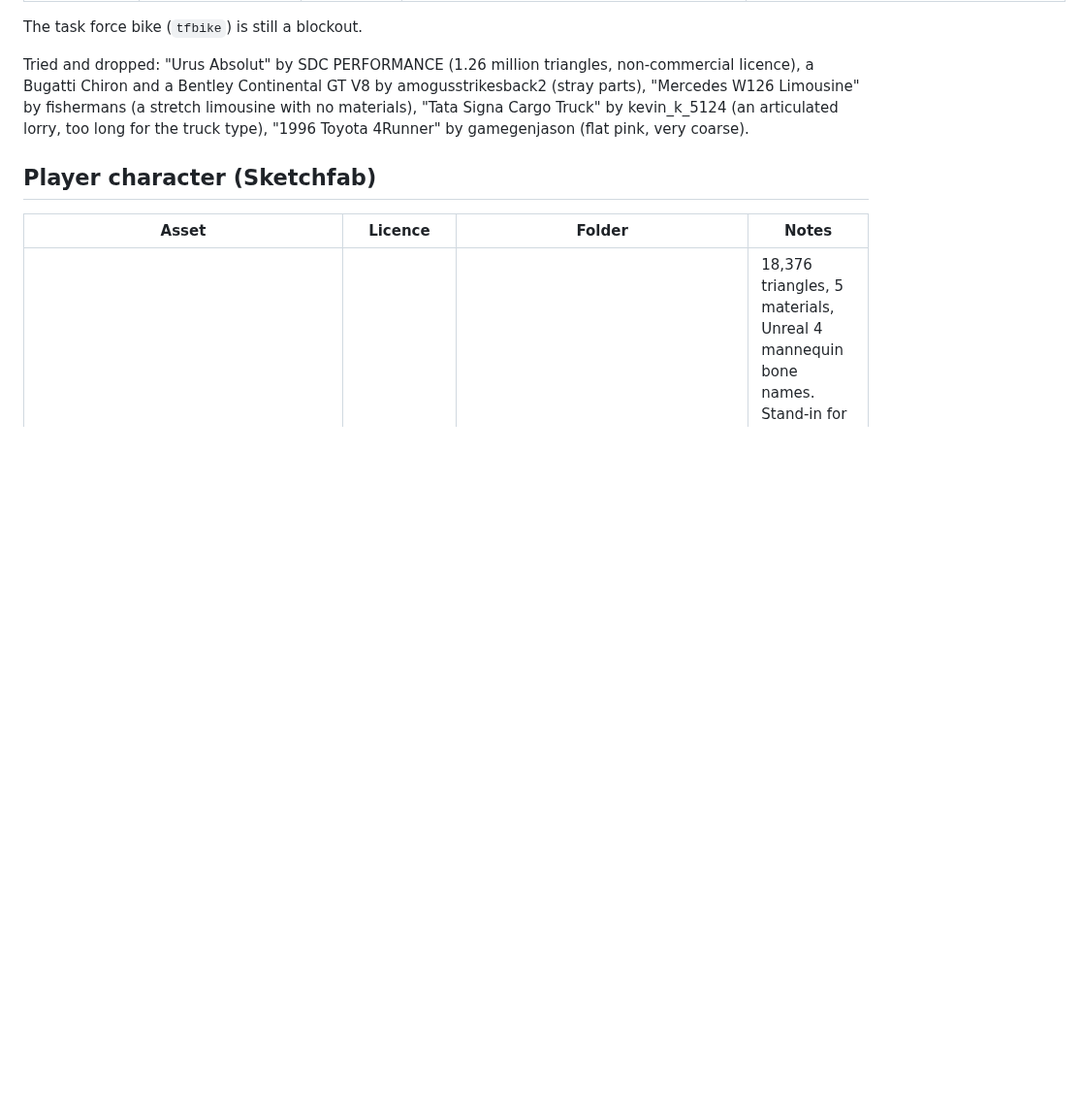
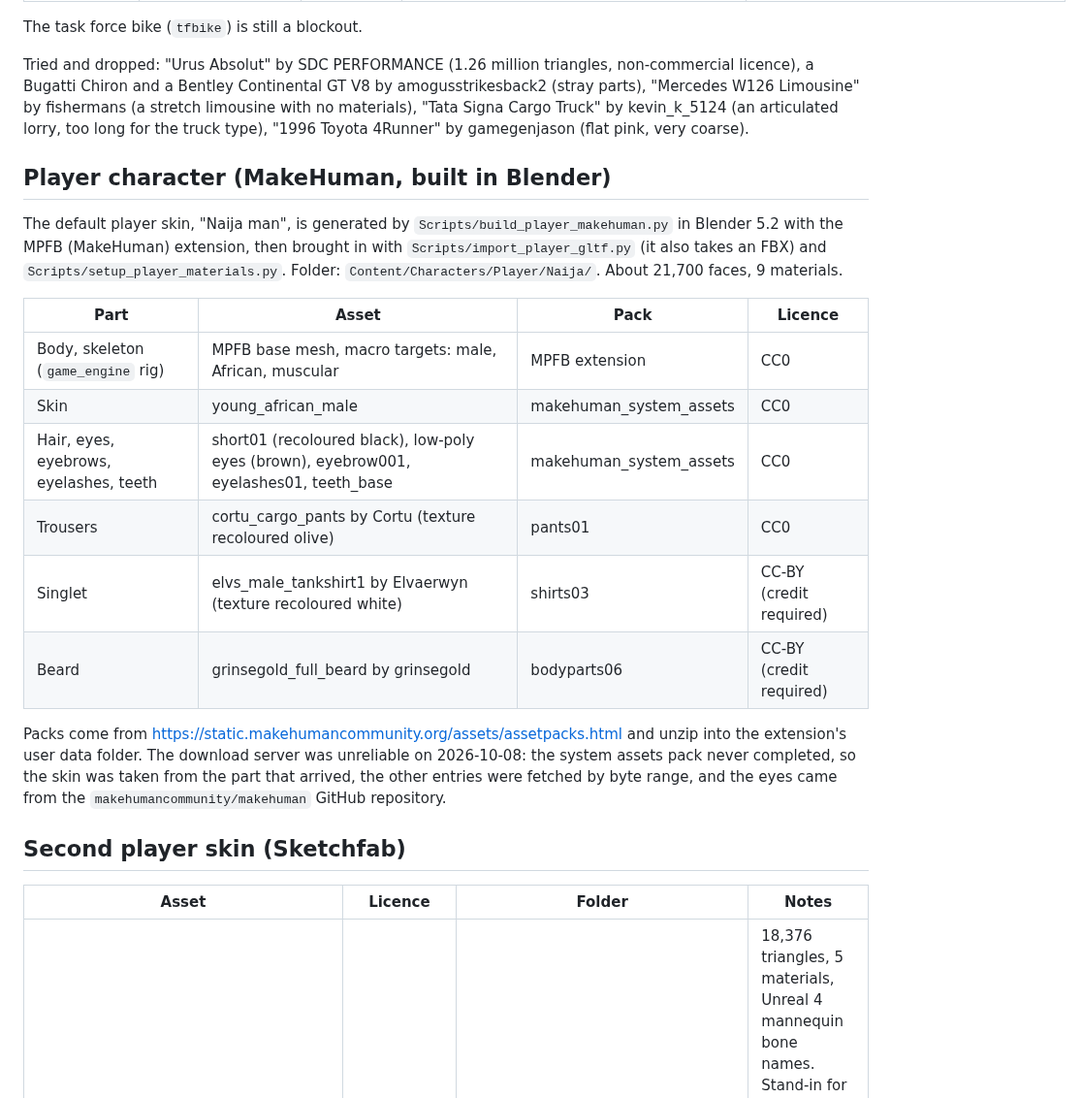
Before and after one commit to olumideoyenubi-max/9j, a Markdown page: ASSETS.md, the part around the change. Shown at 97% size. Drawn GitHub-style; blank space fills up the shorter version.

```diff
--- a/ASSETS.md
+++ b/ASSETS.md
@@ -69,7 +69,27 @@ Chiron and a Bentley Continental GT V8 by amogusstrikesback2 (stray parts), "Mer
 (a stretch limousine with no materials), "Tata Signa Cargo Truck" by kevin_k_5124 (an articulated lorry, too long
 for the truck type), "1996 Toyota 4Runner" by gamegenjason (flat pink, very coarse).
 
-## Player character (Sketchfab)
+## Player character (MakeHuman, built in Blender)
+
+The default player skin, "Naija man", is generated by `Scripts/build_player_makehuman.py` in Blender 5.2 with the
+MPFB (MakeHuman) extension, then brought in with `Scripts/import_player_gltf.py` (it also takes an FBX) and
+`Scripts/setup_player_materials.py`. Folder: `Content/Characters/Player/Naija/`. About 21,700 faces, 9 materials.
+
+| Part | Asset | Pack | Licence |
+|---|---|---|---|
+| Body, skeleton (`game_engine` rig) | MPFB base mesh, macro targets: male, African, muscular | MPFB extension | CC0 |
+| Skin | young_african_male | makehuman_system_assets | CC0 |
+| Hair, eyes, eyebrows, eyelashes, teeth | short01 (recoloured black), low-poly eyes (brown), eyebrow001, eyelashes01, teeth_base | makehuman_system_assets | CC0 |
+| Trousers | cortu_cargo_pants by Cortu (texture recoloured olive) | pants01 | CC0 |
+| Singlet | elvs_male_tankshirt1 by Elvaerwyn (texture recoloured white) | shirts03 | CC-BY (credit required) |
+| Beard | grinsegold_full_beard by grinsegold | bodyparts06 | CC-BY (credit required) |
+
+Packs come from https://static.makehumancommunity.org/assets/assetpacks.html and unzip into the extension's user
+data folder. The download server was unreliable on 2026-10-08: the system assets pack never completed, so the
+skin was taken from the part that arrived, the other entries were fetched by byte range, and the eyes came from
+the `makehumancommunity/makehuman` GitHub repository.
+
+## Second player skin (Sketchfab)
 
 | Asset | Licence | Folder | Notes |
 |---|---|---|---|
```
Also changed, not shown: PROGRESS.md (+8 -3 lines), docs/screenshots/player-naija-face.jpg (added), docs/screenshots/player-naija-walk.jpg (added), 8 other files.
